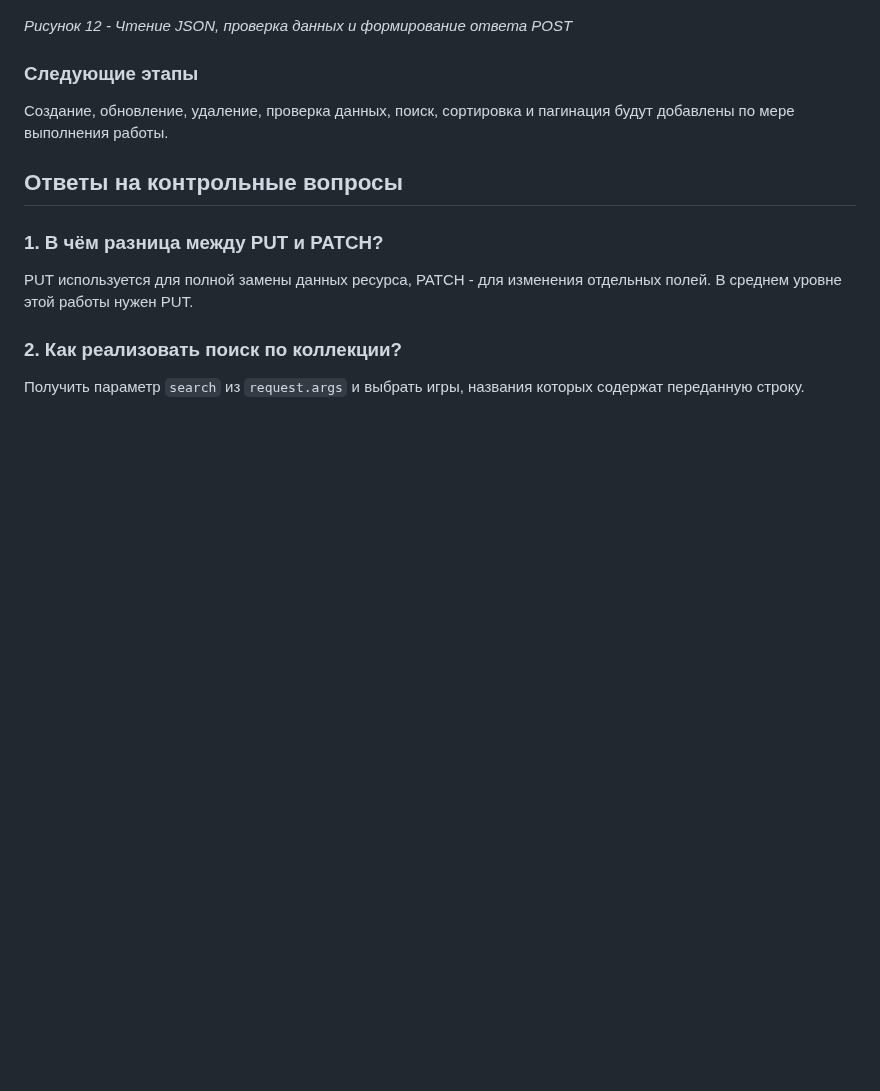
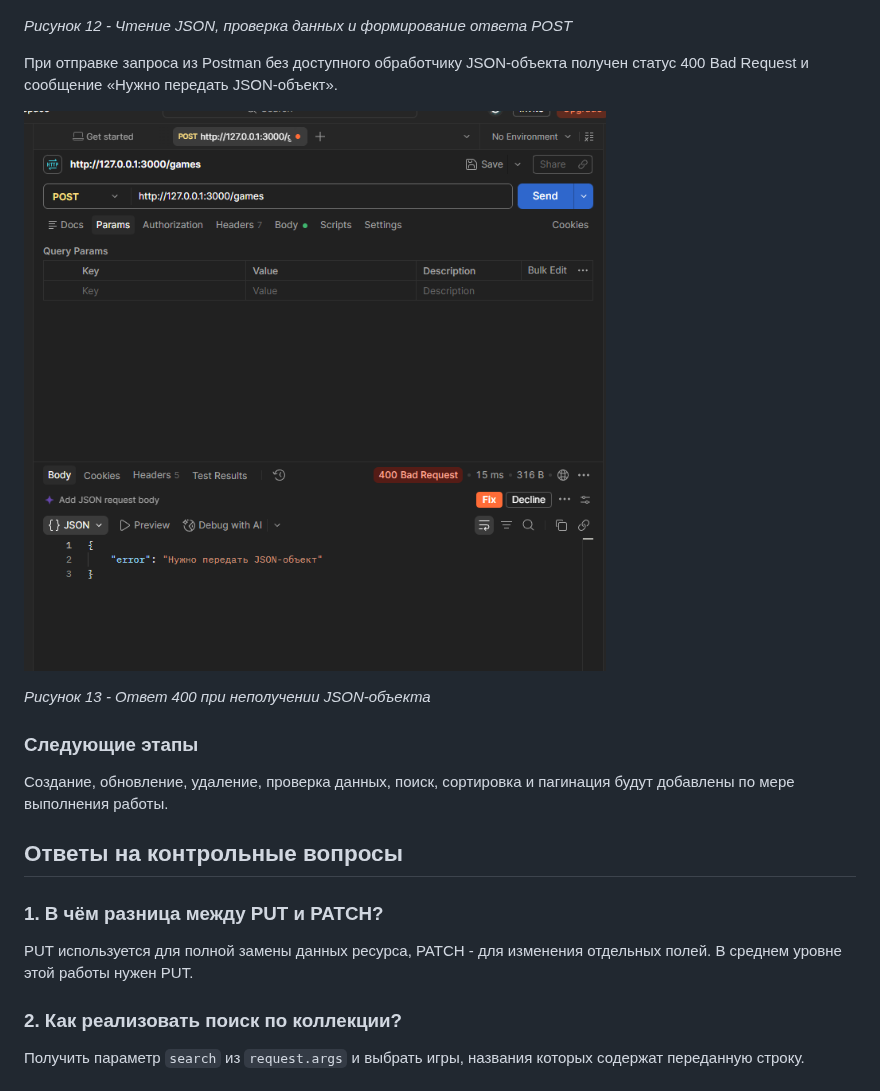
Before and after one commit to False4041/HW-Backend, a Markdown page: lab2-http-methods/README.md, the part around the change. Drawn GitHub-style; pictures changed too: lab2-http-methods/screenshots/post-json-required.png (added); blank space fills up the shorter version.

Commit message:
Лаба 2

```diff
--- a/lab2-http-methods/README.md
+++ b/lab2-http-methods/README.md
@@ -184,6 +184,12 @@ http://127.0.0.1:3000/games
 
 *Рисунок 12 - Чтение JSON, проверка данных и формирование ответа POST*
 
+При отправке запроса из Postman без доступного обработчику JSON-объекта получен статус 400 Bad Request и сообщение «Нужно передать JSON-объект».
+
+![Ответ POST при отсутствии JSON-объекта](screenshots/post-json-required.png)
+
+*Рисунок 13 - Ответ 400 при неполучении JSON-объекта*
+
 ### Следующие этапы
 
 Создание, обновление, удаление, проверка данных, поиск, сортировка и пагинация будут добавлены по мере выполнения работы.
```
